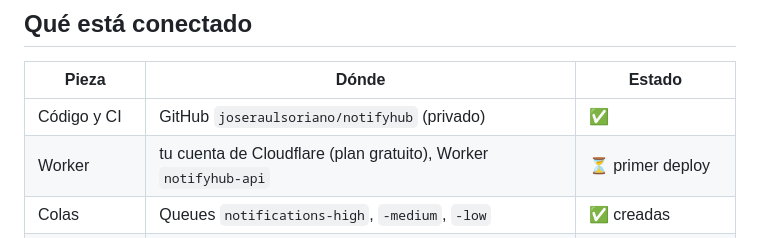
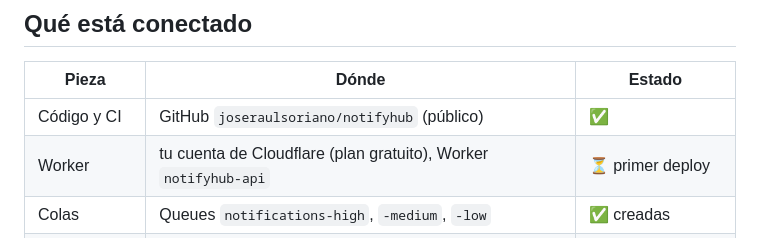
Before and after one commit to joseraulsoriano/notifyhub, a Markdown page: docs/despliegue.md, the part around the change. Drawn GitHub-style.

Commit message:
docs: checklist de revisión para Andreea y repositorio público

```diff
--- a/docs/despliegue.md
+++ b/docs/despliegue.md
@@ -6,7 +6,7 @@ Decisión y razones en [ADR-007](adr/0007-workers-nativo.md). Diagrama: [07-desp
 
 | Pieza           | Dónde                                                                      | Estado                |
 | --------------- | -------------------------------------------------------------------------- | --------------------- |
-| Código y CI     | GitHub `joseraulsoriano/notifyhub` (privado)                               | ✅                    |
+| Código y CI     | GitHub `joseraulsoriano/notifyhub` (público)                               | ✅                    |
 | Worker          | tu cuenta de Cloudflare (plan gratuito), Worker `notifyhub-api`            | ⏳ primer deploy      |
 | Colas           | Queues `notifications-high`, `-medium`, `-low`                             | ✅ creadas            |
 | Pool a Postgres | Hyperdrive `notifyhub` (su id va en `wrangler.jsonc`; usa el de tu cuenta) | ✅ creado             |
```
Also changed, not shown: docs/revision-andreea.md (added, +20 -0 lines).
